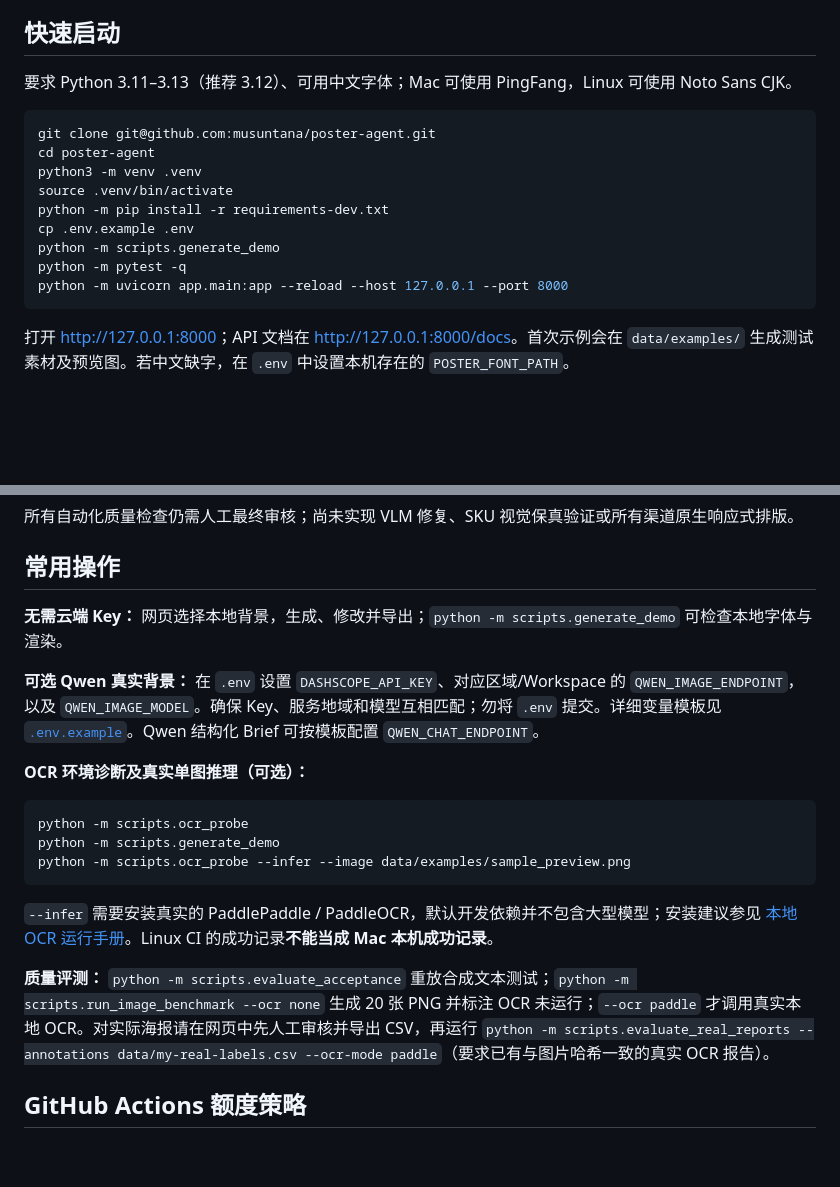
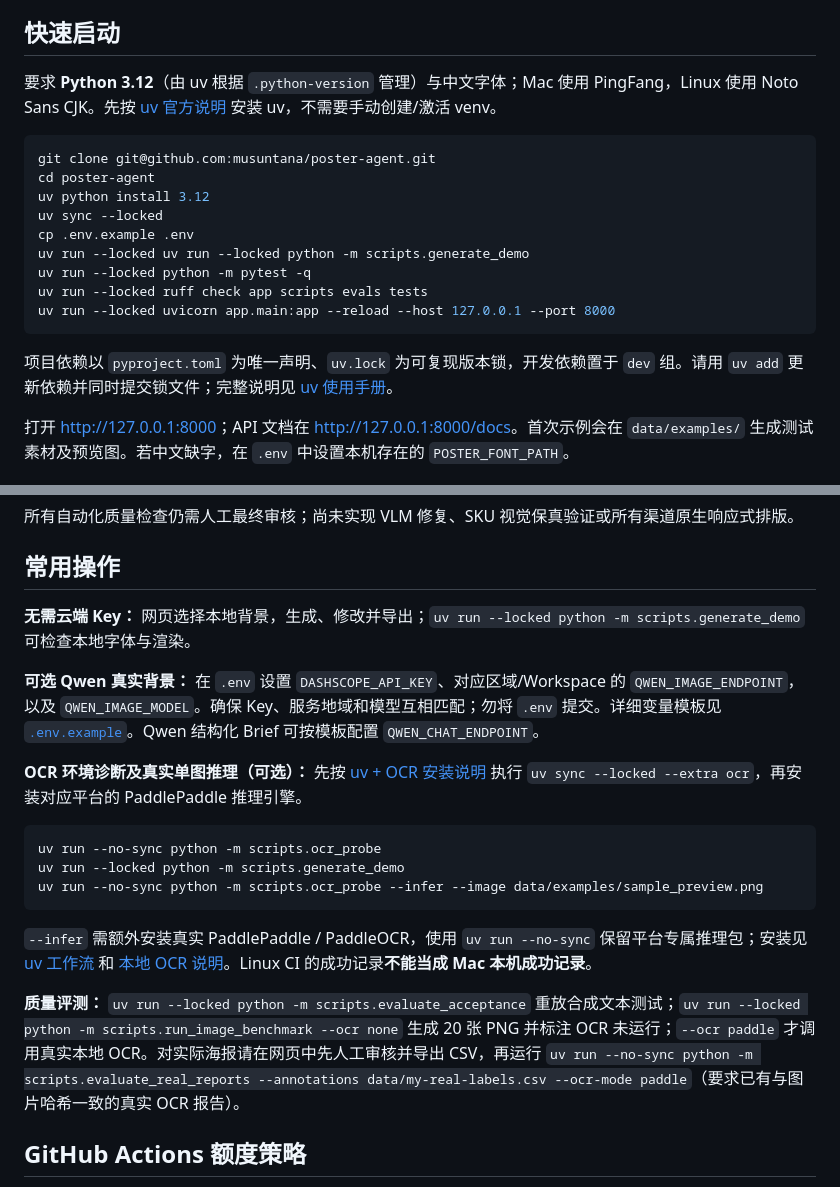
Before and after one commit to musuntana/poster-agent, a Markdown page: README.md, 2 parts joined by grey strips. Rendered like a GitHub page; blank space fills up the shorter version.

Commit message:
docs: rewrite main README quickstart and scripts to locked uv project commands

````diff
--- a/README.md
+++ b/README.md
@@ -6,19 +6,21 @@
 
 ## 快速启动
 
-要求 Python 3.11–3.13（推荐 3.12）、可用中文字体；Mac 可使用 PingFang，Linux 可使用 Noto Sans CJK。
+要求 **Python 3.12**（由 uv 根据 `.python-version` 管理）与中文字体；Mac 使用 PingFang，Linux 使用 Noto Sans CJK。先按 [uv 官方说明](https://docs.astral.sh/uv/getting-started/installation/) 安装 uv，不需要手动创建/激活 venv。
 
 ```bash
 git clone git@github.com:musuntana/poster-agent.git
 cd poster-agent
-python3 -m venv .venv
-source .venv/bin/activate
-python -m pip install -r requirements-dev.txt
+uv python install 3.12
+uv sync --locked
 cp .env.example .env
-python -m scripts.generate_demo
-python -m pytest -q
-python -m uvicorn app.main:app --reload --host 127.0.0.1 --port 8000
+uv run --locked uv run --locked python -m scripts.generate_demo
+uv run --locked python -m pytest -q
+uv run --locked ruff check app scripts evals tests
+uv run --locked uvicorn app.main:app --reload --host 127.0.0.1 --port 8000
 ```
+
+项目依赖以 `pyproject.toml` 为唯一声明、`uv.lock` 为可复现版本锁，开发依赖置于 `dev` 组。请用 `uv add` 更新依赖并同时提交锁文件；完整说明见 [uv 使用手册](docs/uv-workflow.md)。
 
 打开 <http://127.0.0.1:8000>；API 文档在 <http://127.0.0.1:8000/docs>。首次示例会在 `data/examples/` 生成测试素材及预览图。若中文缺字，在 `.env` 中设置本机存在的 `POSTER_FONT_PATH`。
 
@@ -44,21 +46,21 @@ python -m uvicorn app.main:app --reload --host 127.0.0.1 --port 8000
 
 ## 常用操作
 
-**无需云端 Key：** 网页选择本地背景，生成、修改并导出；`python -m scripts.generate_demo` 可检查本地字体与渲染。
+**无需云端 Key：** 网页选择本地背景，生成、修改并导出；`uv run --locked python -m scripts.generate_demo` 可检查本地字体与渲染。
 
 **可选 Qwen 真实背景：** 在 `.env` 设置 `DASHSCOPE_API_KEY`、对应区域/Workspace 的 `QWEN_IMAGE_ENDPOINT`，以及 `QWEN_IMAGE_MODEL`。确保 Key、服务地域和模型互相匹配；勿将 `.env` 提交。详细变量模板见 [`.env.example`](.env.example)。Qwen 结构化 Brief 可按模板配置 `QWEN_CHAT_ENDPOINT`。
 
-**OCR 环境诊断及真实单图推理（可选）：**
+**OCR 环境诊断及真实单图推理（可选）：** 先按 [uv + OCR 安装说明](docs/uv-workflow.md#ocr-重依赖按需安装) 执行 `uv sync --locked --extra ocr`，再安装对应平台的 PaddlePaddle 推理引擎。
 
 ```bash
-python -m scripts.ocr_probe
-python -m scripts.generate_demo
-python -m scripts.ocr_probe --infer --image data/examples/sample_preview.png
+uv run --no-sync python -m scripts.ocr_probe
+uv run --locked python -m scripts.generate_demo
+uv run --no-sync python -m scripts.ocr_probe --infer --image data/examples/sample_preview.png
 ```
 
-`--infer` 需要安装真实的 PaddlePaddle / PaddleOCR，默认开发依赖并不包含大型模型；安装建议参见 [本地 OCR 运行手册](docs/m3d-ocr-runtime.md)。Linux CI 的成功记录**不能当成 Mac 本机成功记录**。
+`--infer` 需额外安装真实 PaddlePaddle / PaddleOCR，使用 `uv run --no-sync` 保留平台专属推理包；安装见 [uv 工作流](docs/uv-workflow.md) 和 [本地 OCR 说明](docs/m3d-ocr-runtime.md)。Linux CI 的成功记录**不能当成 Mac 本机成功记录**。
 
-**质量评测：** `python -m scripts.evaluate_acceptance` 重放合成文本测试；`python -m scripts.run_image_benchmark --ocr none` 生成 20 张 PNG 并标注 OCR 未运行；`--ocr paddle` 才调用真实本地 OCR。对实际海报请在网页中先人工审核并导出 CSV，再运行 `python -m scripts.evaluate_real_reports --annotations data/my-real-labels.csv --ocr-mode paddle`（要求已有与图片哈希一致的真实 OCR 报告）。
+**质量评测：** `uv run --locked python -m scripts.evaluate_acceptance` 重放合成文本测试；`uv run --locked python -m scripts.run_image_benchmark --ocr none` 生成 20 张 PNG 并标注 OCR 未运行；`--ocr paddle` 才调用真实本地 OCR。对实际海报请在网页中先人工审核并导出 CSV，再运行 `uv run --no-sync python -m scripts.evaluate_real_reports --annotations data/my-real-labels.csv --ocr-mode paddle`（要求已有与图片哈希一致的真实 OCR 报告）。
 
 ## GitHub Actions 额度策略
 
````
